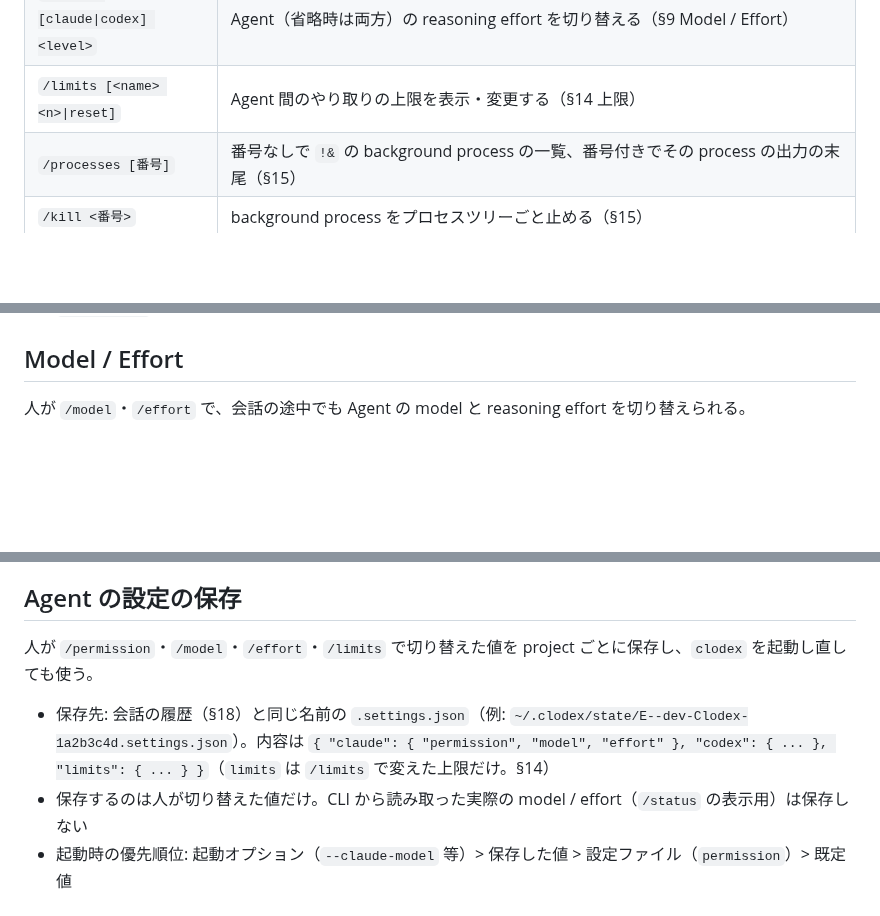
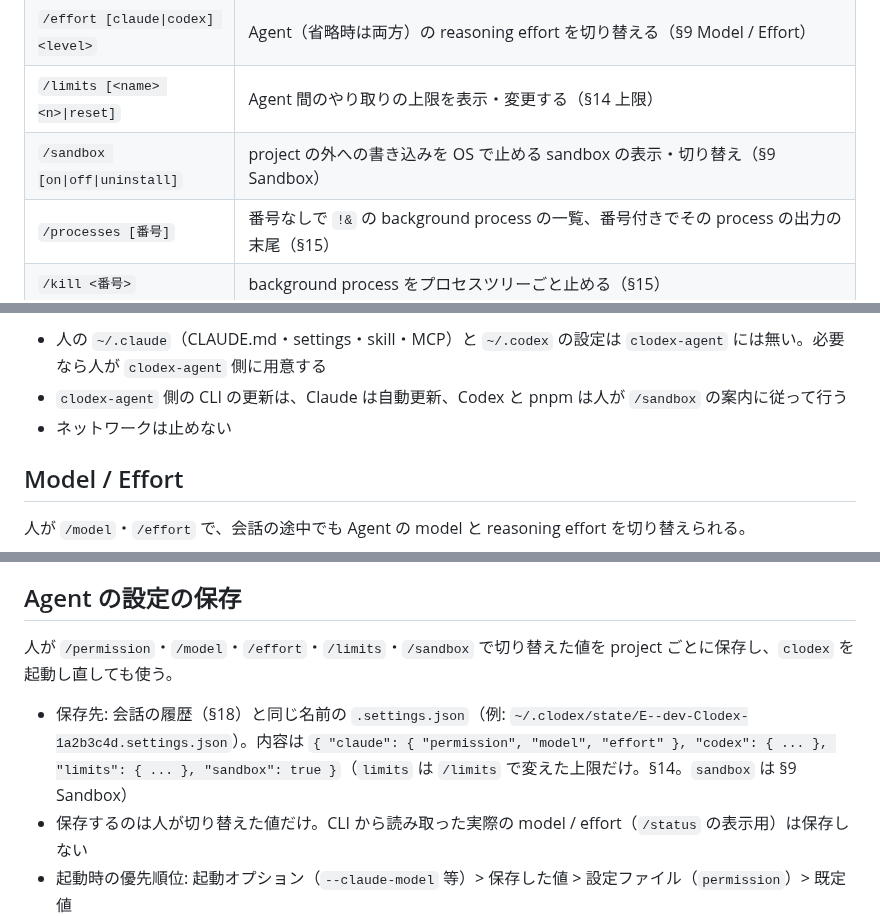
Before and after one commit to HiraG-62/Clodex, a Markdown page: docs/DESIGN.md, 3 parts joined by grey strips. GitHub-like rendering; blank space fills up the shorter version.

Commit message:
docs: Agent を専用ユーザーと write-restricted token で動かす sandbox の方針を記す
Co-Authored-By: Claude Opus 5.5 <noreply@anthropic.com>

```diff
--- a/docs/DESIGN.md
+++ b/docs/DESIGN.md
@@ -471,6 +471,7 @@ Internal command（v0.1）:
 | `/model <claude\|codex> <model>` | Agent の model を切り替える（§9 Model / Effort） |
 | `/effort [claude\|codex] <level>` | Agent（省略時は両方）の reasoning effort を切り替える（§9 Model / Effort） |
 | `/limits [<name> <n>\|reset]` | Agent 間のやり取りの上限を表示・変更する（§14 上限） |
+| `/sandbox [on\|off\|uninstall]` | project の外への書き込みを OS で止める sandbox の表示・切り替え（§9 Sandbox） |
 | `/processes [番号]` | 番号なしで `!&` の background process の一覧、番号付きでその process の出力の末尾（§15） |
 | `/kill <番号>` | background process をプロセスツリーごと止める（§15） |
 | `/help` | 入力方法の一覧 |
@@ -577,3 +620,7 @@ Adapter の必須処理:
+- 人の `~/.claude`（CLAUDE.md・settings・skill・MCP）と `~/.codex` の設定は `clodex-agent` には無い。必要なら人が `clodex-agent` 側に用意する
+- `clodex-agent` 側の CLI の更新は、Claude は自動更新、Codex と pnpm は人が `/sandbox` の案内に従って行う
+- ネットワークは止めない
+
 ## Model / Effort
 
 人が `/model`・`/effort` で、会話の途中でも Agent の model と reasoning effort を切り替えられる。
@@ -588,9 +635,9 @@ Adapter の必須処理:
 
 ## Agent の設定の保存
 
-人が `/permission`・`/model`・`/effort`・`/limits` で切り替えた値を project ごとに保存し、`clodex` を起動し直しても使う。
-
-- 保存先: 会話の履歴（§18）と同じ名前の `.settings.json`（例: `~/.clodex/state/E--dev-Clodex-1a2b3c4d.settings.json`）。内容は `{ "claude": { "permission", "model", "effort" }, "codex": { ... }, "limits": { ... } }`（`limits` は `/limits` で変えた上限だけ。§14）
+人が `/permission`・`/model`・`/effort`・`/limits`・`/sandbox` で切り替えた値を project ごとに保存し、`clodex` を起動し直しても使う。
+
+- 保存先: 会話の履歴（§18）と同じ名前の `.settings.json`（例: `~/.clodex/state/E--dev-Clodex-1a2b3c4d.settings.json`）。内容は `{ "claude": { "permission", "model", "effort" }, "codex": { ... }, "limits": { ... }, "sandbox": true }`（`limits` は `/limits` で変えた上限だけ。§14。`sandbox` は §9 Sandbox）
 - 保存するのは人が切り替えた値だけ。CLI から読み取った実際の model / effort（`/status` の表示用）は保存しない
 - 起動時の優先順位: 起動オプション（`--claude-model` 等）> 保存した値 > 設定ファイル（`permission`）> 既定値
 - 保存した値で起動したときは、起動時の案内に表示する（例: `saved settings: claude permission full`）。`full` が黙って引き継がれないようにする
```
Also changed, not shown: other parts of docs/DESIGN.md (+42 -0 lines), docs/specs/sandbox.md (added, +43 -0 lines).
